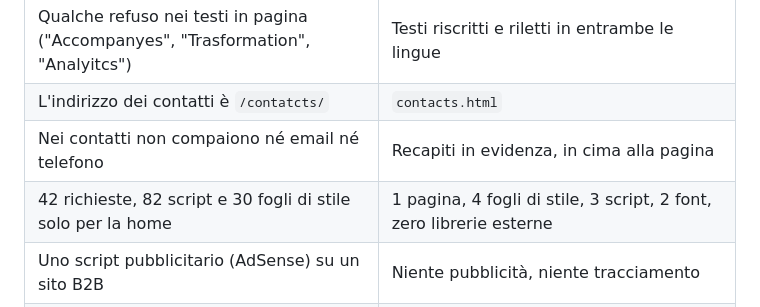
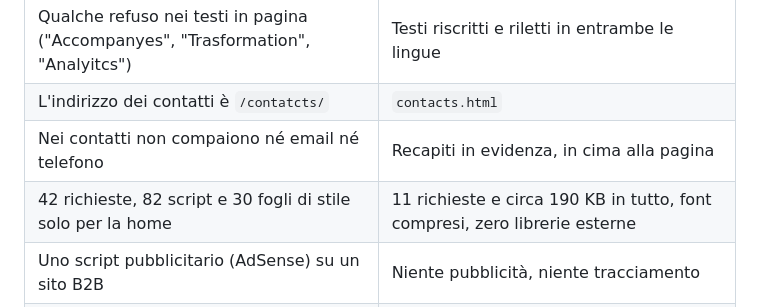
Before and after one commit to Saracostanzo/b-brave, a Markdown page: README.md, the part around the change. Rendered like a GitHub page.

Commit message:
docs: quote the measured page weight instead of a round number

```diff
--- a/README.md
+++ b/README.md
@@ -56,7 +56,7 @@ Ho fatto un giro sul sito attuale prima di partire. Non per fare le pulci, ma pe
 | Qualche refuso nei testi in pagina ("Accompanyes", "Trasformation", "Analyitcs") | Testi riscritti e riletti in entrambe le lingue |
 | L'indirizzo dei contatti è `/contatcts/` | `contacts.html` |
 | Nei contatti non compaiono né email né telefono | Recapiti in evidenza, in cima alla pagina |
-| 42 richieste, 82 script e 30 fogli di stile solo per la home | 1 pagina, 4 fogli di stile, 3 script, 2 font, zero librerie esterne |
+| 42 richieste, 82 script e 30 fogli di stile solo per la home | 11 richieste e circa 190 KB in tutto, font compresi, zero librerie esterne |
 | Uno script pubblicitario (AdSense) su un sito B2B | Niente pubblicità, niente tracciamento |
 | Un widget di accessibilità sovrapposto alle pagine | Accessibilità scritta nel codice invece che appiccicata sopra |
 | Footer "Copyright 2023" | L'anno si aggiorna da solo |
```
